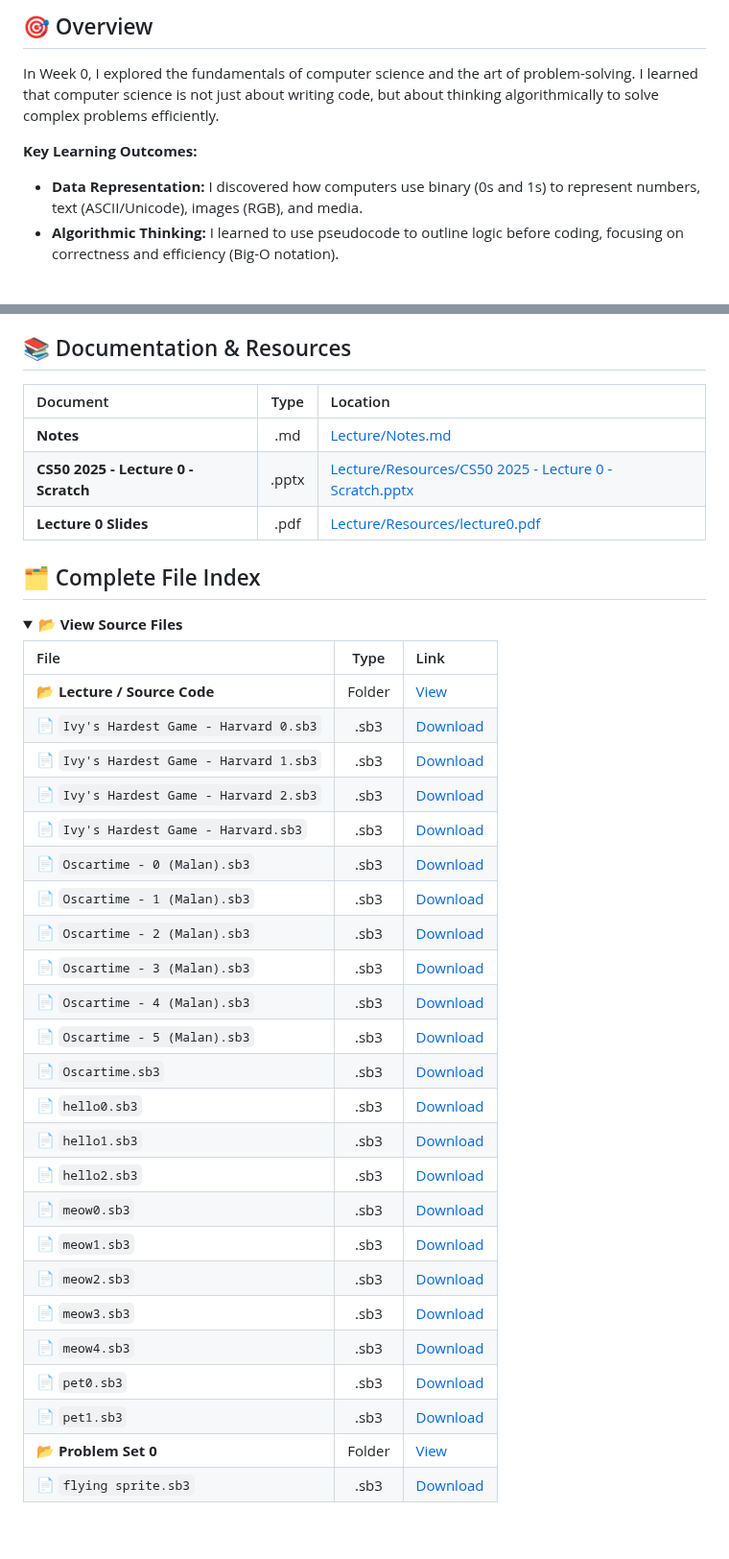
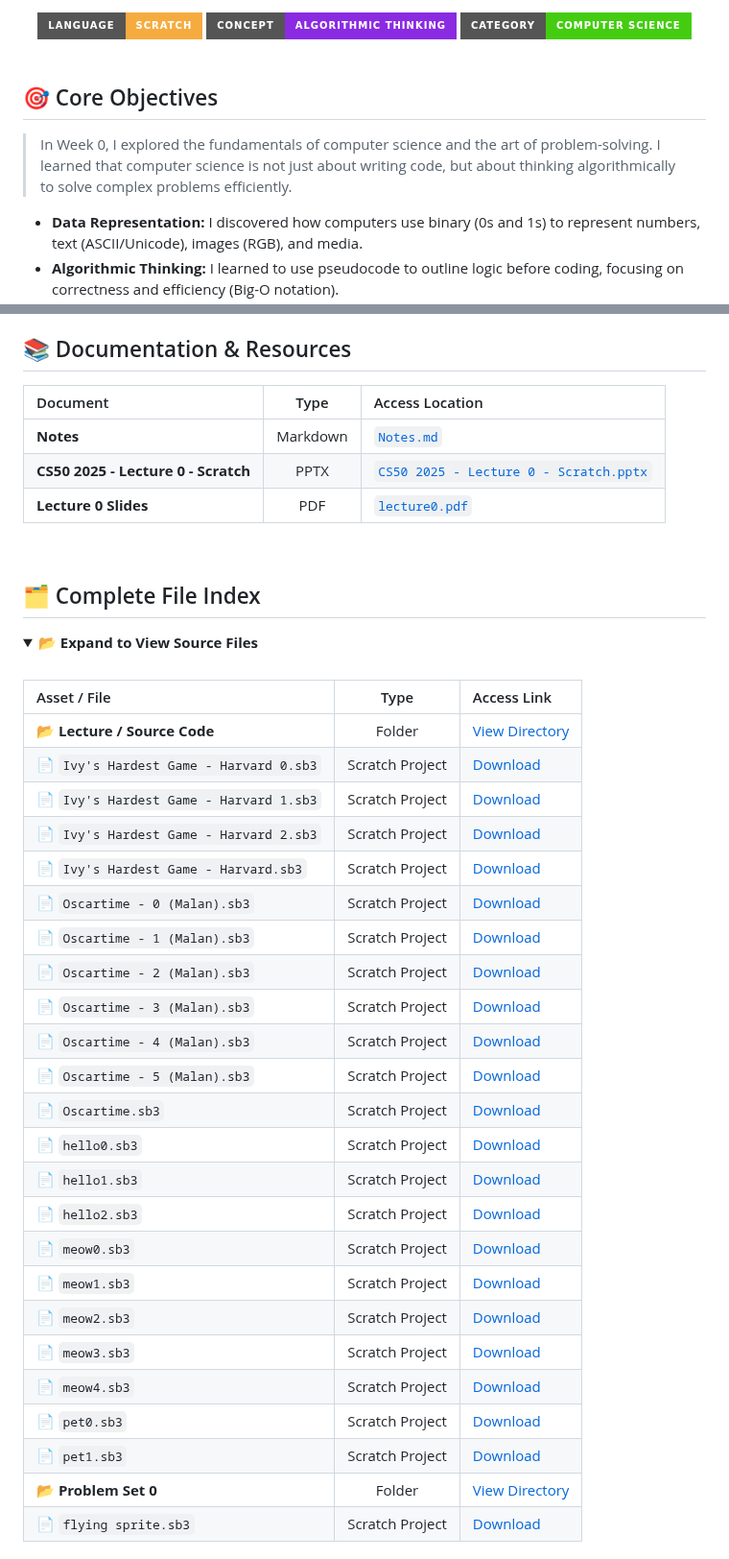
Before and after one commit to bavish007/cs50x, a Markdown page: Week 0 Scratch/Readme.md, 2 parts joined by grey strips. Shown at 96% size. GitHub-like rendering; folded sections open; badges without logos; blank space fills up the shorter version.

Commit message:
Revise Readme.md for Week 0 Scratch
Updated the Readme.md file to enhance formatting and clarity, including new sections for core objectives and resources.

```diff
--- a/Week 0 Scratch/Readme.md
+++ b/Week 0 Scratch/Readme.md
@@ -2,9 +6,14 @@
 
-## 🎯 Overview
+  <img src="https://img.shields.io/badge/Language-Scratch-F6AB3F?style=for-the-badge&logo=scratch&logoColor=white" />
+  <img src="https://img.shields.io/badge/Concept-Algorithmic_Thinking-blueviolet?style=for-the-badge" />
+  <img src="https://img.shields.io/badge/Category-Computer_Science-success?style=for-the-badge" />
+</div>
 
-In Week 0, I explored the fundamentals of computer science and the art of problem-solving. I learned that computer science is not just about writing code, but about thinking algorithmically to solve complex problems efficiently.
+<br />
 
-**Key Learning Outcomes:**
+## 🎯 Core Objectives
+
+> In Week 0, I explored the fundamentals of computer science and the art of problem-solving. I learned that computer science is not just about writing code, but about thinking algorithmically to solve complex problems efficiently.
 
 * **Data Representation:** I discovered how computers use binary (0s and 1s) to represent numbers, text (ASCII/Unicode), images (RGB), and media.
 * **Algorithmic Thinking:** I learned to use pseudocode to outline logic before coding, focusing on correctness and efficiency (Big-O notation).
@@ -13,41 +24,45 @@ In Week 0, I explored the fundamentals of computer science and the art of proble
 ## 📚 Documentation & Resources
 
-| Document | Type | Location |
+| Document | Type | Access Location |
 | :--- | :---: | :--- |
-| **Notes** | .md | [Lecture/Notes.md](./Lecture/Notes.md) |
-| **CS50 2025 - Lecture 0 - Scratch** | .pptx | [Lecture/Resources/CS50 2025 - Lecture 0 - Scratch.pptx](./Lecture/Resources/CS50%202025%20-%20Lecture%200%20-%20Scratch.pptx) |
-| **Lecture 0 Slides** | .pdf | [Lecture/Resources/lecture0.pdf](./Lecture/Resources/lecture0.pdf) |
+| **Notes** | Markdown | [`Notes.md`](./Lecture/Notes.md) |
+| **CS50 2025 - Lecture 0 - Scratch** | PPTX | [`CS50 2025 - Lecture 0 - Scratch.pptx`](./Lecture/Resources/CS50%202025%20-%20Lecture%200%20-%20Scratch.pptx) |
+| **Lecture 0 Slides** | PDF | [`lecture0.pdf`](./Lecture/Resources/lecture0.pdf) |
+
+<br />
 
 ## 🗂️ Complete File Index
 
-<details><summary><b>📂 View Source Files</b></summary>
+<details open>
+<summary><b>📂 Expand to View Source Files</b></summary>
+<br />
 
-| File | Type | Link |
+| Asset / File | Type | Access Link |
 | :--- | :---: | :--- |
-| 📂 **Lecture / Source Code** | Folder | [View](./Lecture/Source%20Code) |
-| 📄 `Ivy's Hardest Game - Harvard 0.sb3` | .sb3 | [Download](./Lecture/Source%20Code/Ivy's%20Hardest%20Game%20-%20Harvard%200.sb3) |
-| 📄 `Ivy's Hardest Game - Harvard 1.sb3` | .sb3 | [Download](./Lecture/Source%20Code/Ivy's%20Hardest%20Game%20-%20Harvard%201.sb3) |
-| 📄 `Ivy's Hardest Game - Harvard 2.sb3` | .sb3 | [Download](./Lecture/Source%20Code/Ivy's%20Hardest%20Game%20-%20Harvard%202.sb3) |
-| 📄 `Ivy's Hardest Game - Harvard.sb3` | .sb3 | [Download](./Lecture/Source%20Code/Ivy's%20Hardest%20Game%20-%20Harvard.sb3) |
-| 📄 `Oscartime - 0 (Malan).sb3` | .sb3 | [Download](./Lecture/Source%20Code/Oscartime%20-%200%20(Malan).sb3) |
-| 📄 `Oscartime - 1 (Malan).sb3` | .sb3 | [Download](./Lecture/Source%20Code/Oscartime%20-%201%20(Malan).sb3) |
-| 📄 `Oscartime - 2 (Malan).sb3` | .sb3 | [Download](./Lecture/Source%20Code/Oscartime%20-%202%20(Malan).sb3) |
-| 📄 `Oscartime - 3 (Malan).sb3` | .sb3 | [Download](./Lecture/Source%20Code/Oscartime%20-%203%20(Malan).sb3) |
-| 📄 `Oscartime - 4 (Malan).sb3` | .sb3 | [Download](./Lecture/Source%20Code/Oscartime%20-%204%20(Malan).sb3) |
-| 📄 `Oscartime - 5 (Malan).sb3` | .sb3 | [Download](./Lecture/Source%20Code/Oscartime%20-%205%20(Malan).sb3) |
-| 📄 `Oscartime.sb3` | .sb3 | [Download](./Lecture/Source%20Code/Oscartime.sb3) |
-| 📄 `hello0.sb3` | .sb3 | [Download](./Lecture/Source%20Code/hello0.sb3) |
-| 📄 `hello1.sb3` | .sb3 | [Download](./Lecture/Source%20Code/hello1.sb3) |
-| 📄 `hello2.sb3` | .sb3 | [Download](./Lecture/Source%20Code/hello2.sb3) |
-| 📄 `meow0.sb3` | .sb3 | [Download](./Lecture/Source%20Code/meow0.sb3) |
-| 📄 `meow1.sb3` | .sb3 | [Download](./Lecture/Source%20Code/meow1.sb3) |
-| 📄 `meow2.sb3` | .sb3 | [Download](./Lecture/Source%20Code/meow2.sb3) |
-| 📄 `meow3.sb3` | .sb3 | [Download](./Lecture/Source%20Code/meow3.sb3) |
-| 📄 `meow4.sb3` | .sb3 | [Download](./Lecture/Source%20Code/meow4.sb3) |
-| 📄 `pet0.sb3` | .sb3 | [Download](./Lecture/Source%20Code/pet0.sb3) |
-| 📄 `pet1.sb3` | .sb3 | [Download](./Lecture/Source%20Code/pet1.sb3) |
-| 📂 **Problem Set 0** | Folder | [View](./Problem%20Set%200) |
-| 📄 `flying sprite.sb3` | .sb3 | [Download](./Problem%20Set%200/flying%20sprite.sb3) |
+| 📂 **Lecture / Source Code** | Folder | [View Directory](./Lecture/Source%20Code) |
+| 📄 `Ivy's Hardest Game - Harvard 0.sb3` | Scratch Project | [Download](./Lecture/Source%20Code/Ivy's%20Hardest%20Game%20-%20Harvard%200.sb3) |
+| 📄 `Ivy's Hardest Game - Harvard 1.sb3` | Scratch Project | [Download](./Lecture/Source%20Code/Ivy's%20Hardest%20Game%20-%20Harvard%201.sb3) |
+| 📄 `Ivy's Hardest Game - Harvard 2.sb3` | Scratch Project | [Download](./Lecture/Source%20Code/Ivy's%20Hardest%20Game%20-%20Harvard%202.sb3) |
+| 📄 `Ivy's Hardest Game - Harvard.sb3` | Scratch Project | [Download](./Lecture/Source%20Code/Ivy's%20Hardest%20Game%20-%20Harvard.sb3) |
+| 📄 `Oscartime - 0 (Malan).sb3` | Scratch Project | [Download](./Lecture/Source%20Code/Oscartime%20-%200%20(Malan).sb3) |
+| 📄 `Oscartime - 1 (Malan).sb3` | Scratch Project | [Download](./Lecture/Source%20Code/Oscartime%20-%201%20(Malan).sb3) |
+| 📄 `Oscartime - 2 (Malan).sb3` | Scratch Project | [Download](./Lecture/Source%20Code/Oscartime%20-%202%20(Malan).sb3) |
+| 📄 `Oscartime - 3 (Malan).sb3` | Scratch Project | [Download](./Lecture/Source%20Code/Oscartime%20-%203%20(Malan).sb3) |
+| 📄 `Oscartime - 4 (Malan).sb3` | Scratch Project | [Download](./Lecture/Source%20Code/Oscartime%20-%204%20(Malan).sb3) |
+| 📄 `Oscartime - 5 (Malan).sb3` | Scratch Project | [Download](./Lecture/Source%20Code/Oscartime%20-%205%20(Malan).sb3) |
+| 📄 `Oscartime.sb3` | Scratch Project | [Download](./Lecture/Source%20Code/Oscartime.sb3) |
+| 📄 `hello0.sb3` | Scratch Project | [Download](./Lecture/Source%20Code/hello0.sb3) |
+| 📄 `hello1.sb3` | Scratch Project | [Download](./Lecture/Source%20Code/hello1.sb3) |
+| 📄 `hello2.sb3` | Scratch Project | [Download](./Lecture/Source%20Code/hello2.sb3) |
+| 📄 `meow0.sb3` | Scratch Project | [Download](./Lecture/Source%20Code/meow0.sb3) |
+| 📄 `meow1.sb3` | Scratch Project | [Download](./Lecture/Source%20Code/meow1.sb3) |
+| 📄 `meow2.sb3` | Scratch Project | [Download](./Lecture/Source%20Code/meow2.sb3) |
+| 📄 `meow3.sb3` | Scratch Project | [Download](./Lecture/Source%20Code/meow3.sb3) |
+| 📄 `meow4.sb3` | Scratch Project | [Download](./Lecture/Source%20Code/meow4.sb3) |
+| 📄 `pet0.sb3` | Scratch Project | [Download](./Lecture/Source%20Code/pet0.sb3) |
+| 📄 `pet1.sb3` | Scratch Project | [Download](./Lecture/Source%20Code/pet1.sb3) |
+| 📂 **Problem Set 0** | Folder | [View Directory](./Problem%20Set%200) |
+| 📄 `flying sprite.sb3` | Scratch Project | [Download](./Problem%20Set%200/flying%20sprite.sb3) |
 
 </details>
 
```
Also changed, not shown: other parts of Week 0 Scratch/Readme.md (+20 -13 lines).
